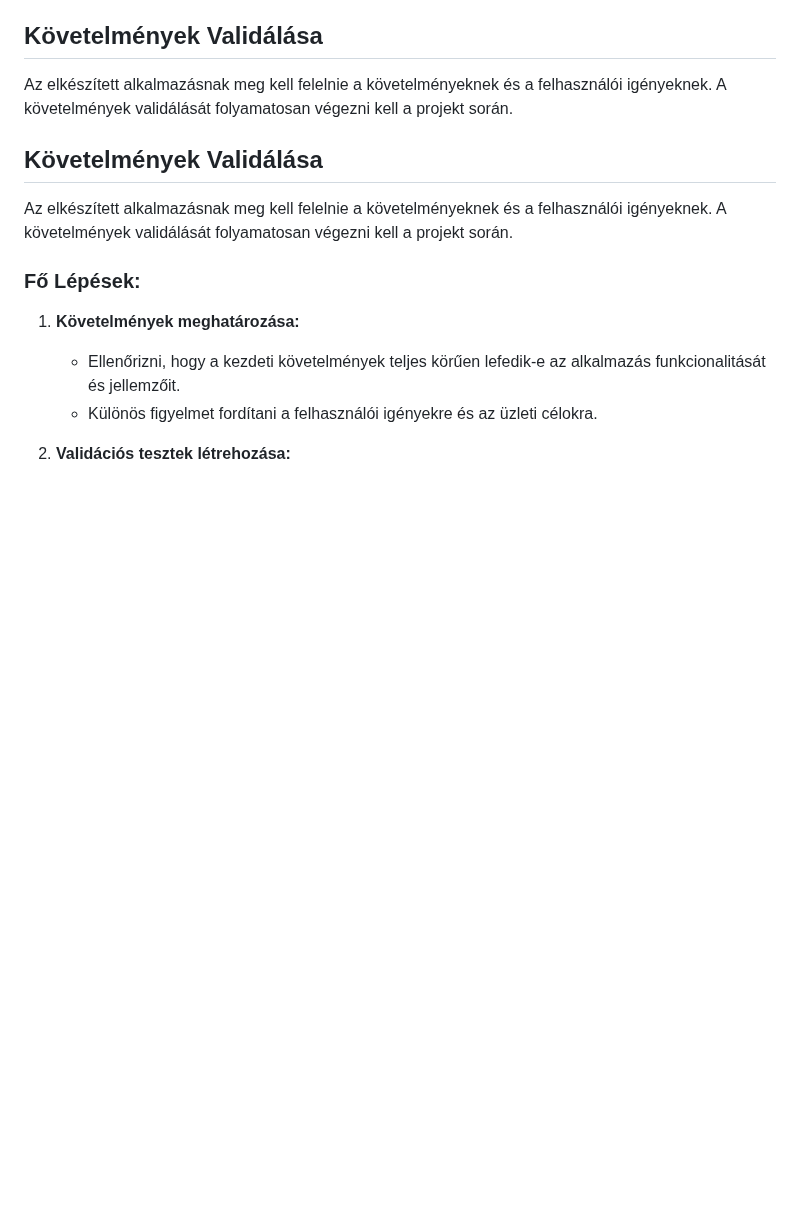
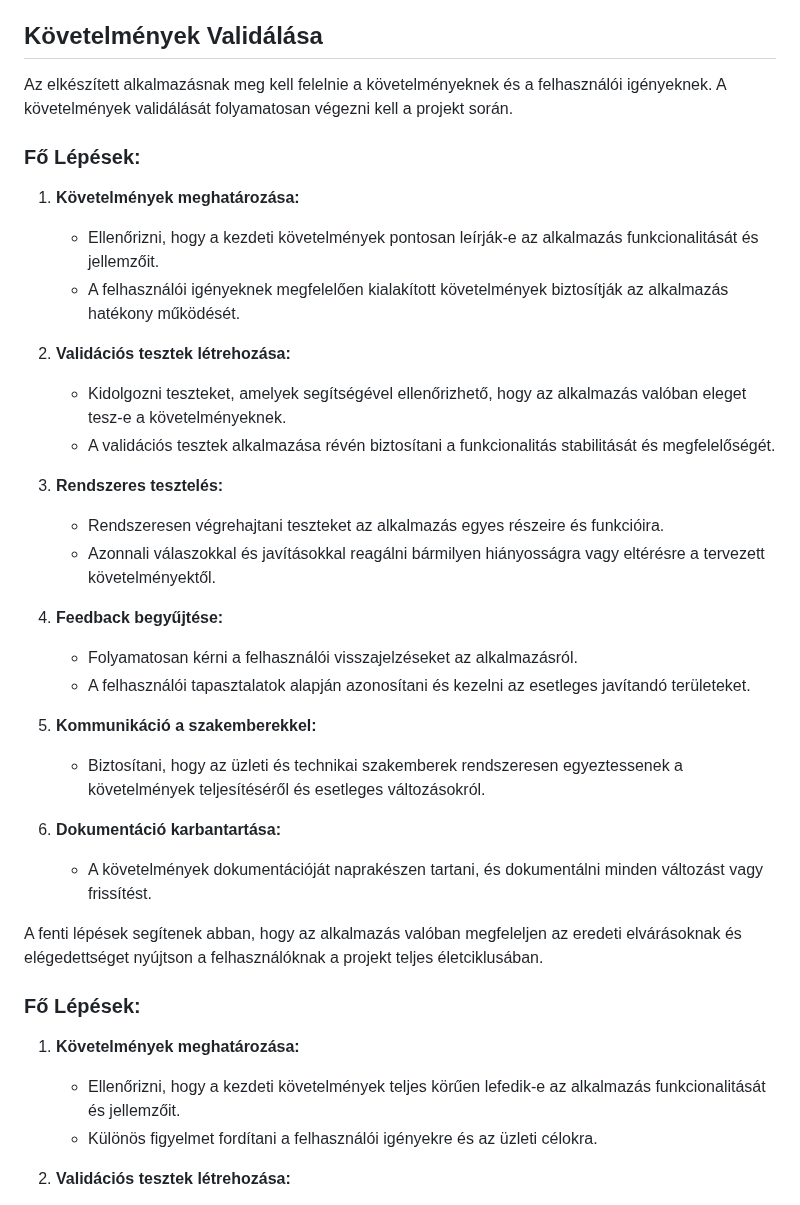
Before and after one commit to Buksii/szfmnagy23, a Markdown page: Project_Structure/kovspec.md, the part around the change. Drawn GitHub-style; blank space fills up the shorter version.

Commit message:
kovspecupdate

```diff
--- a/Project_Structure/kovspec.md
+++ b/Project_Structure/kovspec.md
@@ -99,9 +99,32 @@ A projekt sikeréhez egy kompetens projektcsapat szükséges, amely magában fog
 ## Követelmények Validálása
 
 Az elkészített alkalmazásnak meg kell felelnie a követelményeknek és a felhasználói igényeknek. A követelmények validálását folyamatosan végezni kell a projekt során.
-## Követelmények Validálása
 
-Az elkészített alkalmazásnak meg kell felelnie a követelményeknek és a felhasználói igényeknek. A követelmények validálását folyamatosan végezni kell a projekt során.
+### Fő Lépések:
+
+1. **Követelmények meghatározása:**
+   - Ellenőrizni, hogy a kezdeti követelmények pontosan leírják-e az alkalmazás funkcionalitását és jellemzőit.
+   - A felhasználói igényeknek megfelelően kialakított követelmények biztosítják az alkalmazás hatékony működését.
+
+2. **Validációs tesztek létrehozása:**
+   - Kidolgozni teszteket, amelyek segítségével ellenőrizhető, hogy az alkalmazás valóban eleget tesz-e a követelményeknek.
+   - A validációs tesztek alkalmazása révén biztosítani a funkcionalitás stabilitását és megfelelőségét.
+
+3. **Rendszeres tesztelés:**
+   - Rendszeresen végrehajtani teszteket az alkalmazás egyes részeire és funkcióira.
+   - Azonnali válaszokkal és javításokkal reagálni bármilyen hiányosságra vagy eltérésre a tervezett követelményektől.
+
+4. **Feedback begyűjtése:**
+   - Folyamatosan kérni a felhasználói visszajelzéseket az alkalmazásról.
+   - A felhasználói tapasztalatok alapján azonosítani és kezelni az esetleges javítandó területeket.
+
+5. **Kommunikáció a szakemberekkel:**
+   - Biztosítani, hogy az üzleti és technikai szakemberek rendszeresen egyeztessenek a követelmények teljesítéséről és esetleges változásokról.
+
+6. **Dokumentáció karbantartása:**
+   - A követelmények dokumentációját naprakészen tartani, és dokumentálni minden változást vagy frissítést.
+
+A fenti lépések segítenek abban, hogy az alkalmazás valóban megfeleljen az eredeti elvárásoknak és elégedettséget nyújtson a felhasználóknak a projekt teljes életciklusában.
 
 ### Fő Lépések:
 
```
